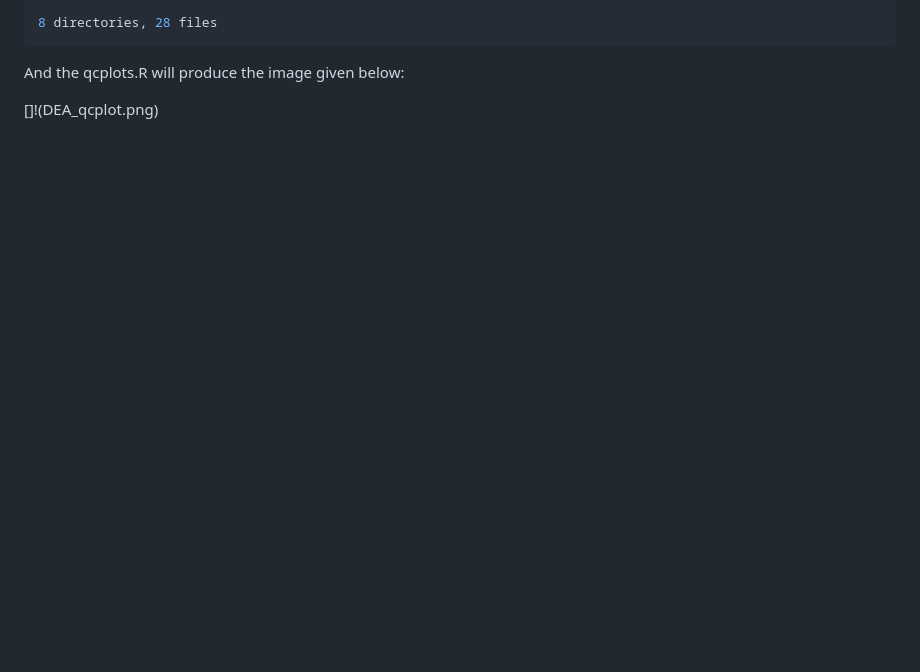
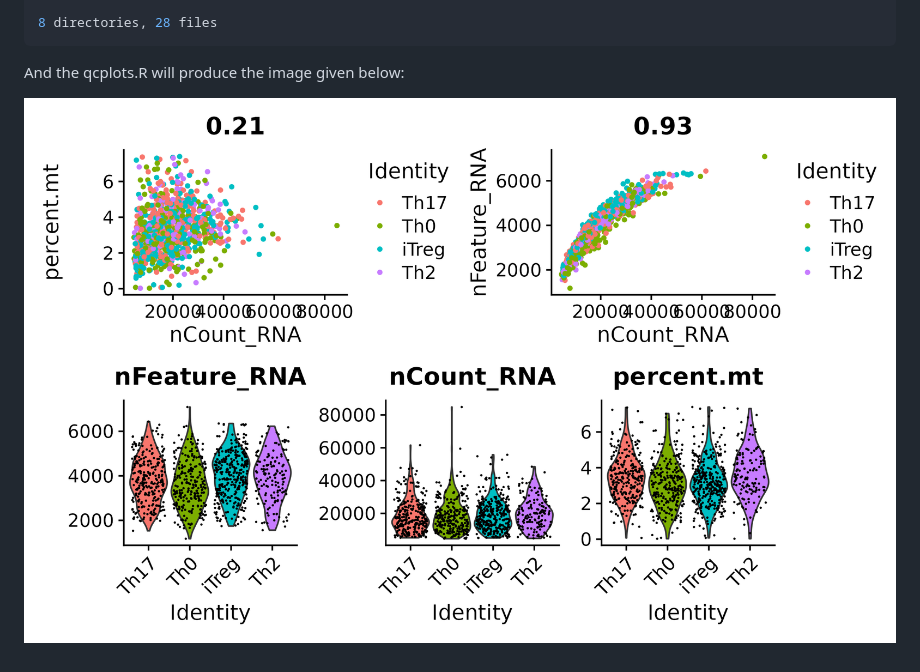
Before and after one commit to Rohit-Satyam/BESE394E_assignments, a Markdown page: week4/README.md, the part around the change. GitHub-like rendering; blank space fills up the shorter version.

````diff
--- a/week4/README.md
+++ b/week4/README.md
@@ -93,4 +93,4 @@ rohit_test_result/
 ```
 And the qcplots.R will produce the image given below:
 
-[]!(DEA_qcplot.png)
+![](DEA_qcplot.png)
````
